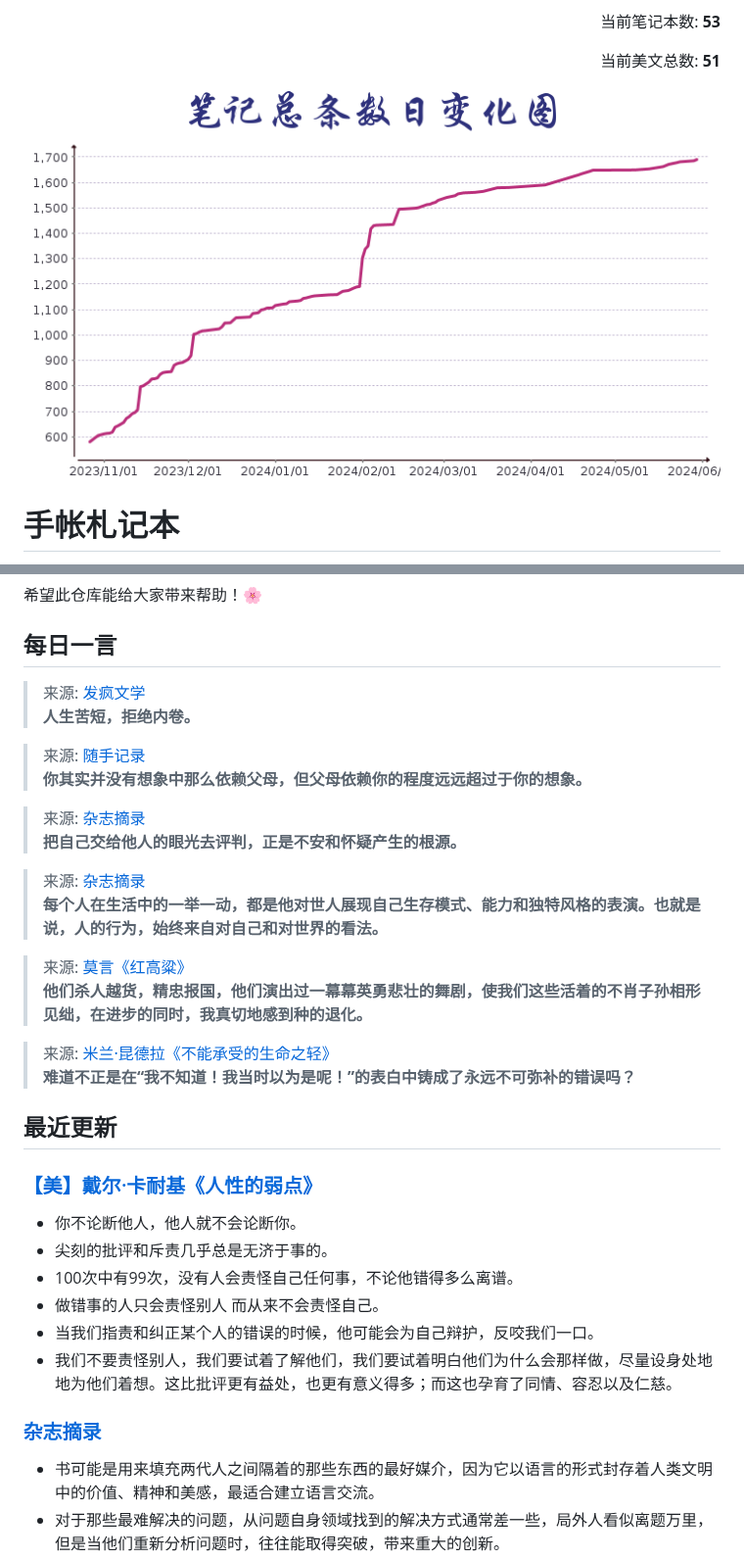
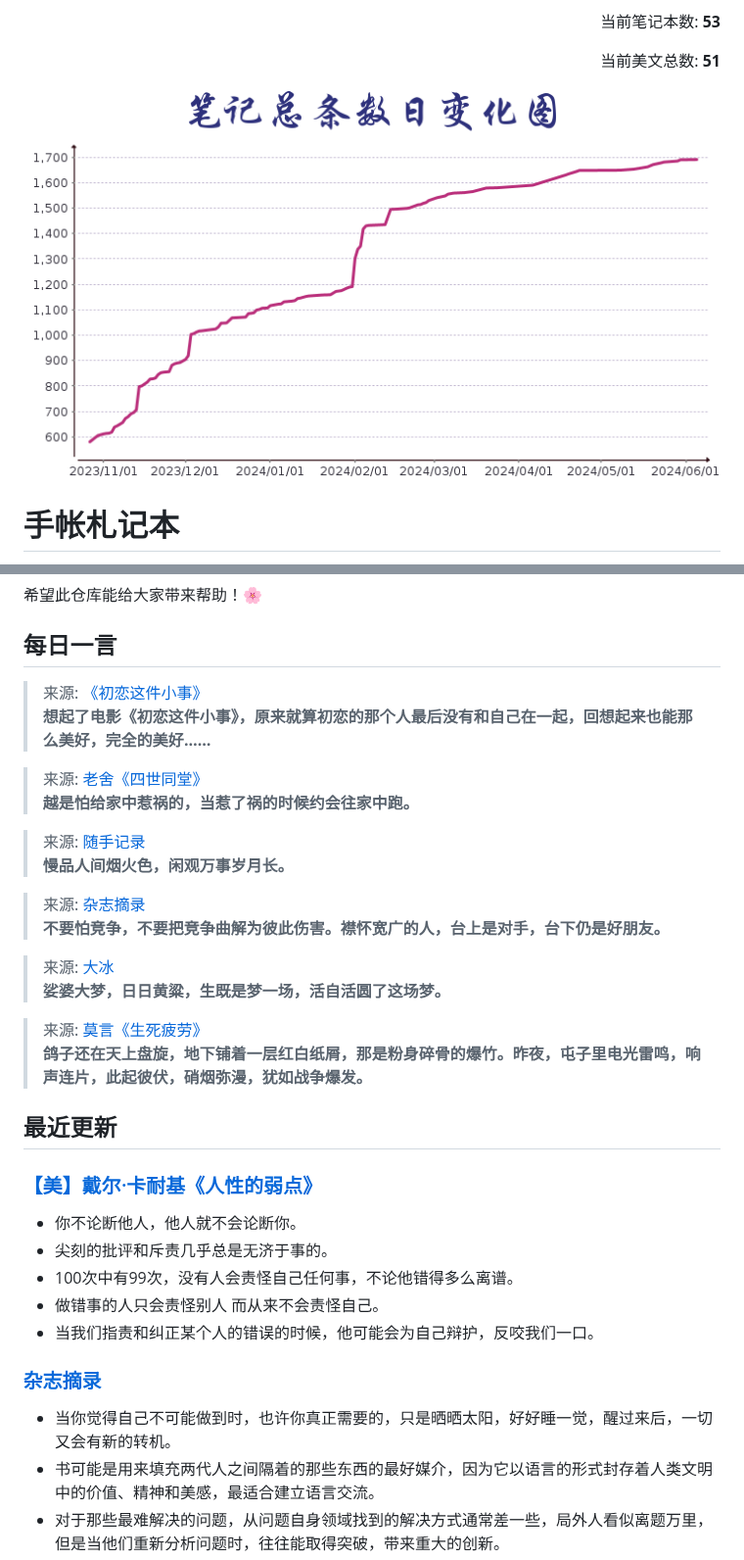
Before and after one commit to teleostnacl/Notepad, a Markdown page: README.md, 2 parts joined by grey strips. Shown at 98% size. Rendered like a GitHub page; pictures changed too: DailyNoteSum.png.

Commit message:
Auto Update README.md

```diff
--- a/README.md
+++ b/README.md
@@ -18,17 +18,17 @@
 希望此仓库能给大家带来帮助！🌸
 
 ## 每日一言
-> 来源: [发疯文学](/home/runner/work/Notepad/Notepad/发疯文学.md)<br>**人生苦短，拒绝内卷。**
+> 来源: [《初恋这件小事》](/home/runner/work/Notepad/Notepad/图书笔记/《初恋这件小事》.md)<br>**想起了电影《初恋这件小事》，原来就算初恋的那个人最后没有和自己在一起，回想起来也能那么美好，完全的美好……**
 
-> 来源: [随手记录](/home/runner/work/Notepad/Notepad/随手记录.md)<br>**你其实并没有想象中那么依赖父母，但父母依赖你的程度远远超过于你的想象。**
+> 来源: [老舍《四世同堂》](/home/runner/work/Notepad/Notepad/图书笔记/老舍《四世同堂》.md)<br>**越是怕给家中惹祸的，当惹了祸的时候约会往家中跑。**
 
-> 来源: [杂志摘录](/home/runner/work/Notepad/Notepad/杂志摘录.md)<br>**把自己交给他人的眼光去评判，正是不安和怀疑产生的根源。**
+> 来源: [随手记录](/home/runner/work/Notepad/Notepad/随手记录.md)<br>**慢品人间烟火色，闲观万事岁月长。**
 
-> 来源: [杂志摘录](/home/runner/work/Notepad/Notepad/杂志摘录.md)<br>**每个人在生活中的一举一动，都是他对世人展现自己生存模式、能力和独特风格的表演。也就是说，人的行为，始终来自对自己和对世界的看法。**
+> 来源: [杂志摘录](/home/runner/work/Notepad/Notepad/杂志摘录.md)<br>**不要怕竞争，不要把竞争曲解为彼此伤害。襟怀宽广的人，台上是对手，台下仍是好朋友。**
 
-> 来源: [莫言《红高粱》](/home/runner/work/Notepad/Notepad/图书笔记/莫言《红高粱》.md)<br>**他们杀人越货，精忠报国，他们演出过一幕幕英勇悲壮的舞剧，使我们这些活着的不肖子孙相形见绌，在进步的同时，我真切地感到种的退化。**
+> 来源: [大冰](/home/runner/work/Notepad/Notepad/图书笔记/大冰.md)<br>**娑婆大梦，日日黄粱，生既是梦一场，活自活圆了这场梦。**
 
-> 来源: [米兰·昆德拉《不能承受的生命之轻》](/home/runner/work/Notepad/Notepad/图书笔记/米兰·昆德拉《不能承受的生命之轻》.md)<br>**难道不正是在“我不知道！我当时以为是呢！”的表白中铸成了永远不可弥补的错误吗？**
+> 来源: [莫言《生死疲劳》](/home/runner/work/Notepad/Notepad/图书笔记/莫言《生死疲劳》.md)<br>**鸽子还在天上盘旋，地下铺着一层红白纸屑，那是粉身碎骨的爆竹。昨夜，屯子里电光雷鸣，响声连片，此起彼伏，硝烟弥漫，犹如战争爆发。**
 
 
 ## 最近更新
@@ -38,9 +38,9 @@
 - 100次中有99次，没有人会责怪自己任何事，不论他错得多么离谱。
 - 做错事的人只会责怪别人 而从来不会责怪自己。
 - 当我们指责和纠正某个人的错误的时候，他可能会为自己辩护，反咬我们一口。
-- 我们不要责怪别人，我们要试着了解他们，我们要试着明白他们为什么会那样做，尽量设身处地地为他们着想。这比批评更有益处，也更有意义得多；而这也孕育了同情、容忍以及仁慈。
 
 ### [杂志摘录](杂志摘录.md)
+- 当你觉得自己不可能做到时，也许你真正需要的，只是晒晒太阳，好好睡一觉，醒过来后，一切又会有新的转机。
 - 书可能是用来填充两代人之间隔着的那些东西的最好媒介，因为它以语言的形式封存着人类文明中的价值、精神和美感，最适合建立语言交流。
 - 对于那些最难解决的问题，从问题自身领域找到的解决方式通常差一些，局外人看似离题万里，但是当他们重新分析问题时，往往能取得突破，带来重大的创新。
 - 我们期望得到他人的认可，而认可往往是因为完成了任务。一方面，我们期望自己做好，使命必达；另一方面，又害怕做不好不被认可，害怕被排挤在外，担心被遗弃。
```
Also changed, not shown: other parts of README.md (+3 -3 lines), 1 other file.
